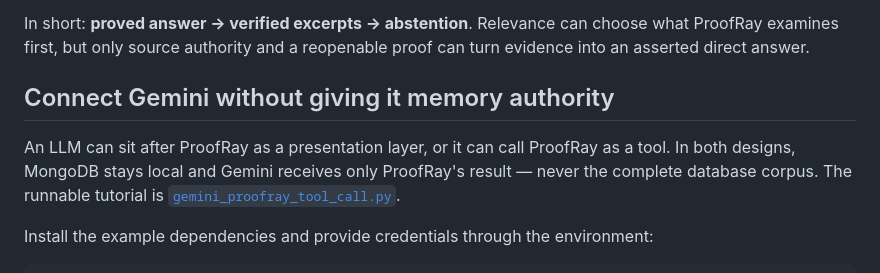
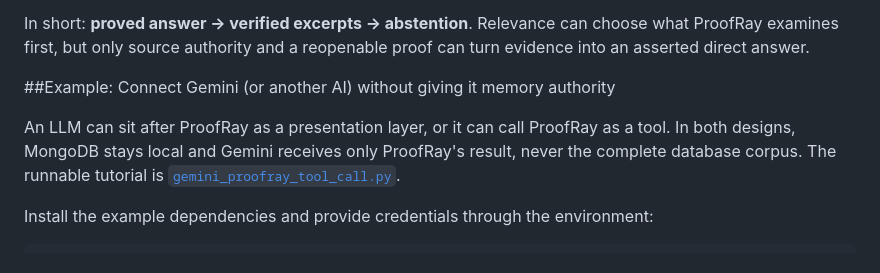
Before and after one commit to kyuubyN/ProofRay, a Markdown page: README.md, the part around the change. Drawn GitHub-style.

Commit message:
Update README for connecting Gemini without memory authority
Corrected formatting and clarified instructions for connecting Gemini without memory authority.

```diff
--- a/README.md
+++ b/README.md
@@ -62,10 +62,10 @@ In short: **proved answer → verified excerpts → abstention**. Relevance can
 examines first, but only source authority and a reopenable proof can turn evidence into an asserted
 direct answer.
 
-## Connect Gemini without giving it memory authority
+##Example: Connect Gemini (or another AI) without giving it memory authority
 
 An LLM can sit after ProofRay as a presentation layer, or it can call ProofRay as a tool. In both
-designs, MongoDB stays local and Gemini receives only ProofRay's result — never the complete database
+designs, MongoDB stays local and Gemini receives only ProofRay's result, never the complete database
 corpus. The runnable tutorial is
 [`gemini_proofray_tool_call.py`](ProofRay%20Engine/examples/gemini_proofray_tool_call.py).
 
```
